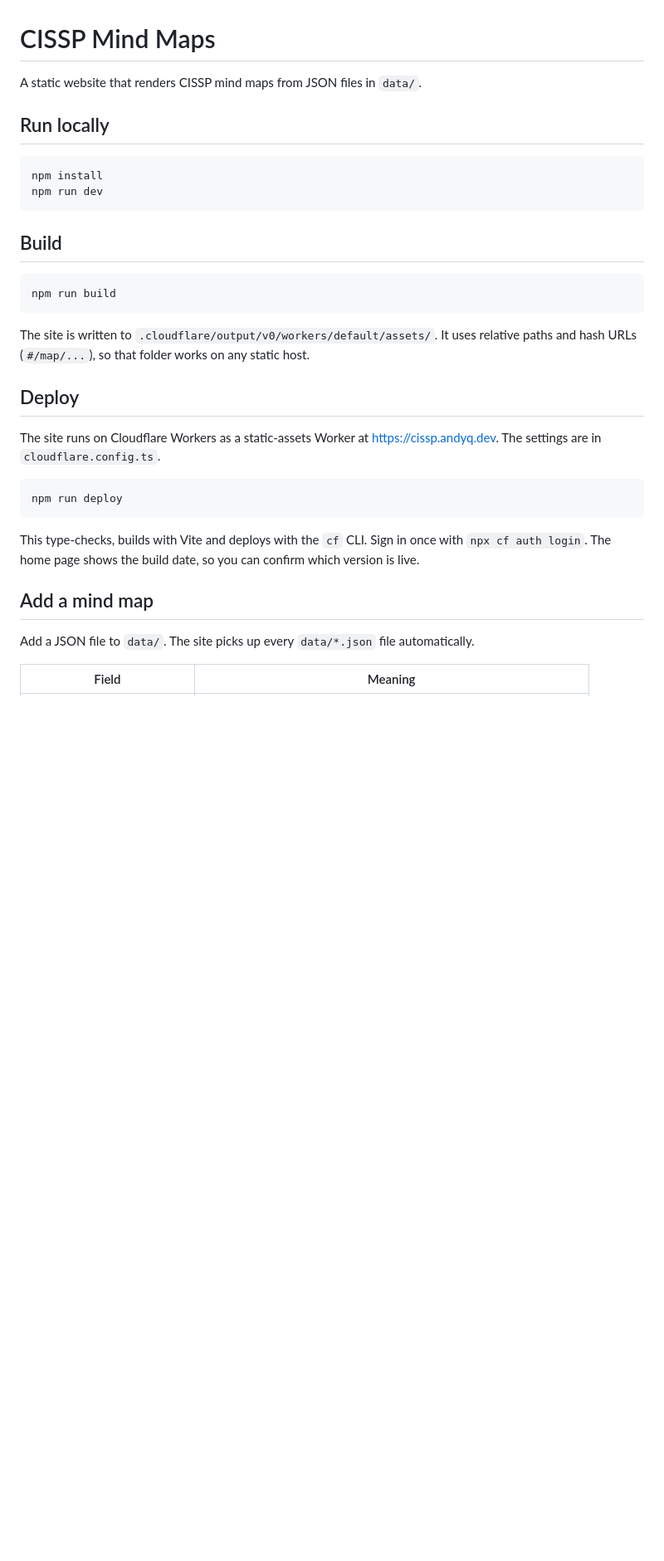
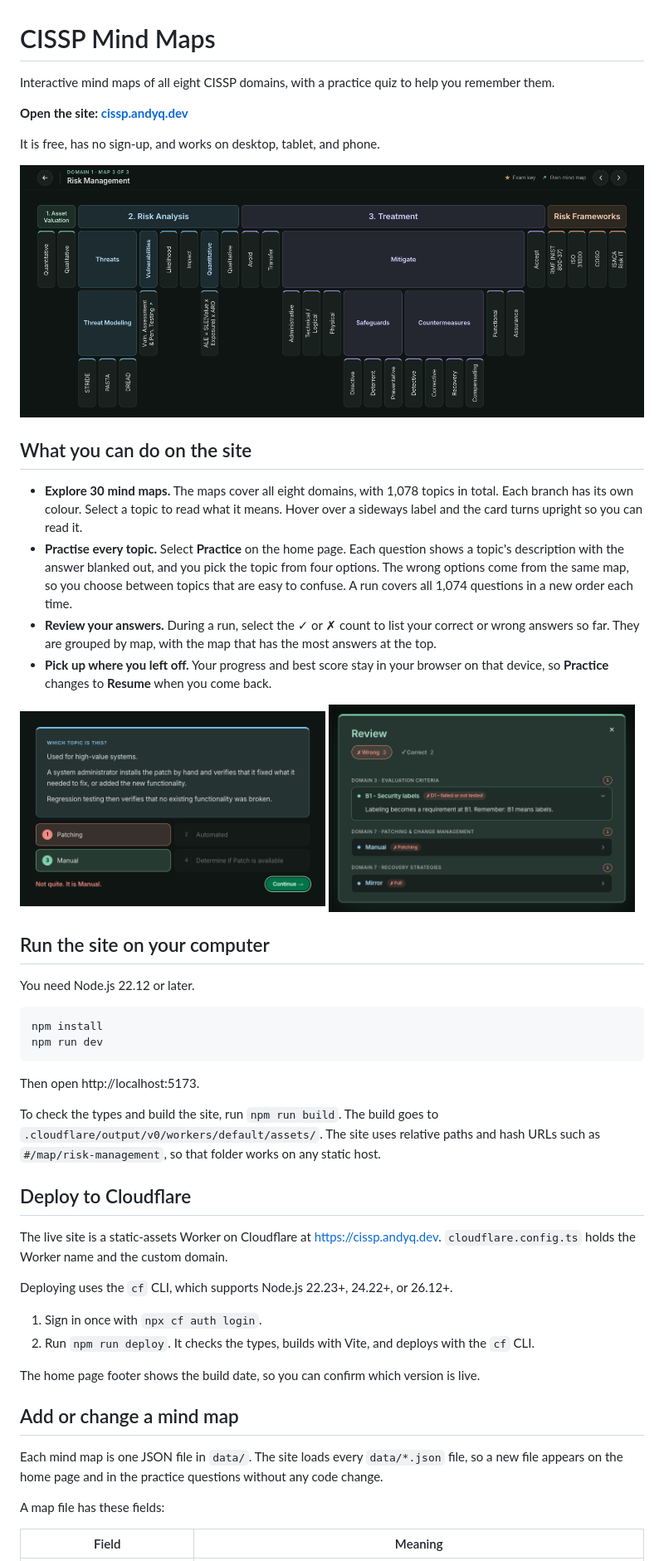
Before and after one commit to anthoai97/cissp-mindmap, a Markdown page: README.md, the part around one of its changes. Shown at 83% size. Rendered like a GitHub page; pictures changed too: docs/images/map.png (added), docs/images/practice.png (added), docs/images/review.png (added); blank space fills up the shorter version.

Commit message:
Rewrite README to introduce the live site
- Lead with a link to https://cissp.andyq.dev and a screenshot of a map
- Describe the maps, practice, review and saved progress, with screenshots
- Keep run, deploy and data format instructions; state the Node.js versions
- Credit the source and the author

````diff
--- a/README.md
+++ b/README.md
@@ -1,35 +1,54 @@
 # CISSP Mind Maps
 
-A static website that renders CISSP mind maps from JSON files in `data/`.
+Interactive mind maps of all eight CISSP domains, with a practice quiz to help you remember them.
 
-## Run locally
+**Open the site: [cissp.andyq.dev](https://cissp.andyq.dev)**
+
+It is free, has no sign-up, and works on desktop, tablet, and phone.
+
+![The Risk Management mind map, with each branch in its own colour](docs/images/map.png)
+
+## What you can do on the site
+
+- **Explore 30 mind maps.** The maps cover all eight domains, with 1,078 topics in total. Each branch has its own colour. Select a topic to read what it means. Hover over a sideways label and the card turns upright so you can read it.
+- **Practise every topic.** Select **Practice** on the home page. Each question shows a topic's description with the answer blanked out, and you pick the topic from four options. The wrong options come from the same map, so you choose between topics that are easy to confuse. A run covers all 1,074 questions in a new order each time.
+- **Review your answers.** During a run, select the ✓ or ✗ count to list your correct or wrong answers so far. They are grouped by map, with the map that has the most answers at the top.
+- **Pick up where you left off.** Your progress and best score stay in your browser on that device, so **Practice** changes to **Resume** when you come back.
+
+<p>
+  <img src="docs/images/practice.png" alt="A practice question after a wrong answer: the right answer is green, the chosen one red" width="49%">
+  <img src="docs/images/review.png" alt="The review list of wrong answers, grouped by map, with one answer opened" width="49%">
+</p>
+
+## Run the site on your computer
+
+You need Node.js 22.12 or later.
 
 ```sh
 npm install
 npm run dev
 ```
 
-## Build
+Then open http://localhost:5173.
 
-```sh
-npm run build
-```
+To check the types and build the site, run `npm run build`. The build goes to `.cloudflare/output/v0/workers/default/assets/`. The site uses relative paths and hash URLs such as `#/map/risk-management`, so that folder works on any static host.
 
-The site is written to `.cloudflare/output/v0/workers/default/assets/`. It uses relative paths and hash URLs (`#/map/...`), so that folder works on any static host.
+## Deploy to Cloudflare
 
-## Deploy
+The live site is a static-assets Worker on Cloudflare at https://cissp.andyq.dev. `cloudflare.config.ts` holds the Worker name and the custom domain.
 
-The site runs on Cloudflare Workers as a static-assets Worker at https://cissp.andyq.dev. The settings are in `cloudflare.config.ts`.
+Deploying uses the `cf` CLI, which supports Node.js 22.23+, 24.22+, or 26.12+.
 
-```sh
-npm run deploy
-```
+1. Sign in once with `npx cf auth login`.
+2. Run `npm run deploy`. It checks the types, builds with Vite, and deploys with the `cf` CLI.
 
-This type-checks, builds with Vite and deploys with the `cf` CLI. Sign in once with `npx cf auth login`. The home page shows the build date, so you can confirm which version is live.
+The home page footer shows the build date, so you can confirm which version is live.
 
-## Add a mind map
+## Add or change a mind map
 
-Add a JSON file to `data/`. The site picks up every `data/*.json` file automatically.
+Each mind map is one JSON file in `data/`. The site loads every `data/*.json` file, so a new file appears on the home page and in the practice questions without any code change.
+
+A map file has these fields:
 
 | Field | Meaning |
 | --- | --- |
````
Also changed, not shown: other parts of README.md (+14 -8 lines).
